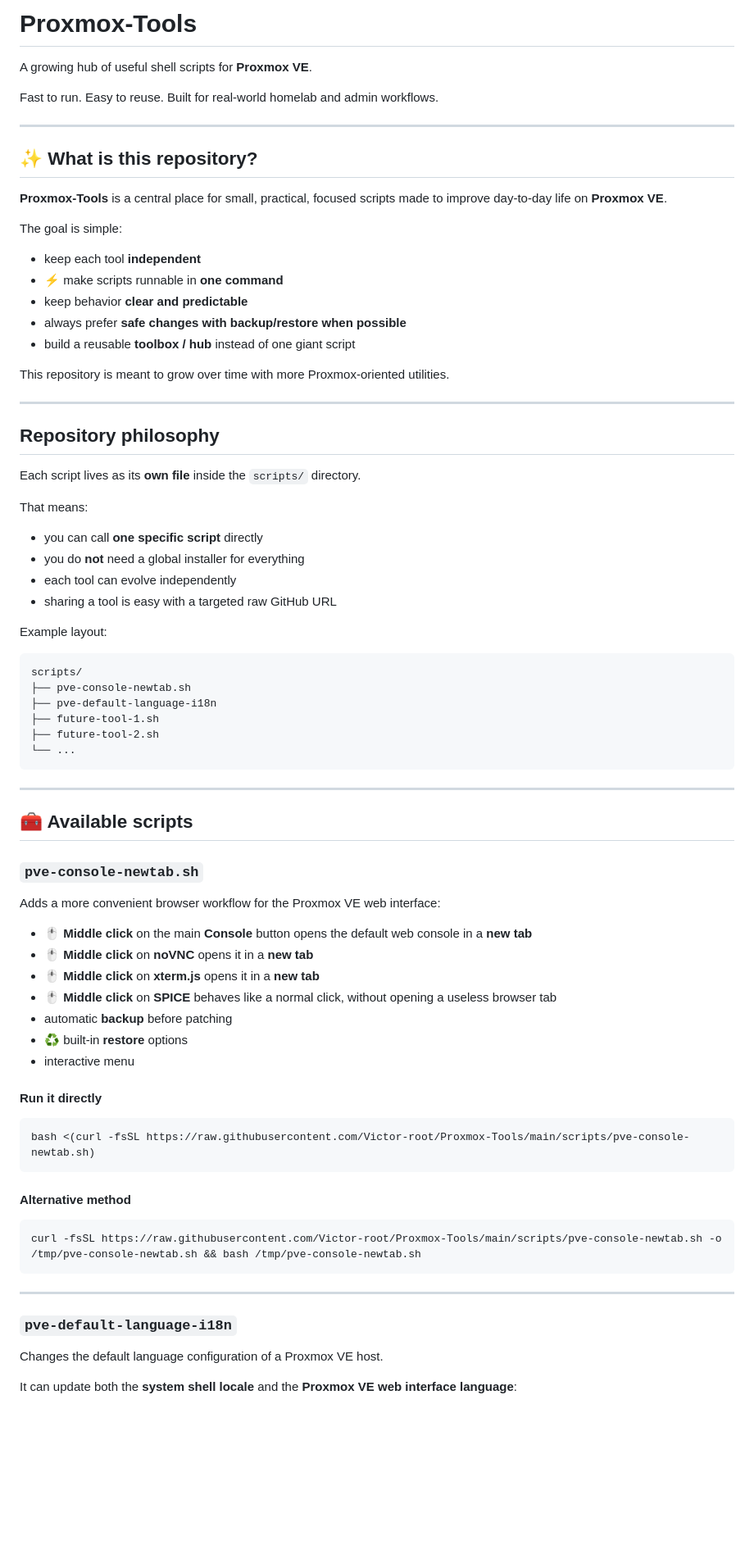
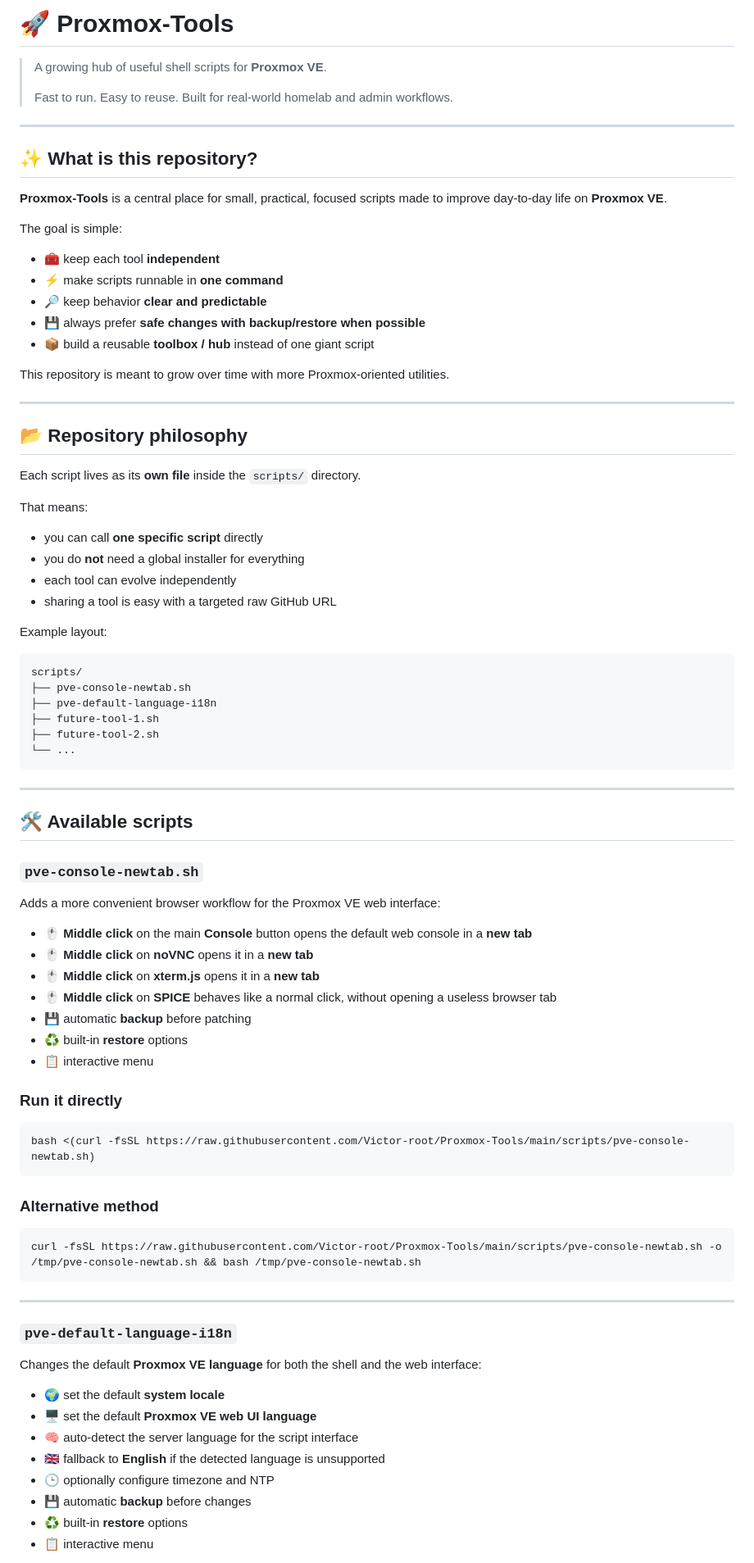
Before and after one commit to Victor-root/Proxmox-Tools, a Markdown page: README.md, the part around one of its changes. Shown at 82% size. Drawn GitHub-style; blank space fills up the shorter version.

````diff
--- a/README.md
+++ b/README.md
@@ -1,8 +1,8 @@
-# Proxmox-Tools
+# 🚀 Proxmox-Tools
 
-A growing hub of useful shell scripts for **Proxmox VE**.
-
-Fast to run. Easy to reuse. Built for real-world homelab and admin workflows.
+> A growing hub of useful shell scripts for **Proxmox VE**.
+>
+> Fast to run. Easy to reuse. Built for real-world homelab and admin workflows.
 
 ---
 
@@ -12,26 +12,26 @@ Fast to run. Easy to reuse. Built for real-world homelab and admin workflows.
 
 The goal is simple:
 
-- keep each tool **independent**
-- ⚡ make scripts runnable in **one command**
-- keep behavior **clear and predictable**
-- always prefer **safe changes with backup/restore when possible**
-- build a reusable **toolbox / hub** instead of one giant script
+* 🧰 keep each tool **independent**
+* ⚡ make scripts runnable in **one command**
+* 🔎 keep behavior **clear and predictable**
+* 💾 always prefer **safe changes with backup/restore when possible**
+* 📦 build a reusable **toolbox / hub** instead of one giant script
 
 This repository is meant to grow over time with more Proxmox-oriented utilities.
 
 ---
 
-## Repository philosophy
+## 📂 Repository philosophy
 
 Each script lives as its **own file** inside the `scripts/` directory.
 
 That means:
 
-- you can call **one specific script** directly
-- you do **not** need a global installer for everything
-- each tool can evolve independently
-- sharing a tool is easy with a targeted raw GitHub URL
+* you can call **one specific script** directly
+* you do **not** need a global installer for everything
+* each tool can evolve independently
+* sharing a tool is easy with a targeted raw GitHub URL
 
 Example layout:
 
@@ -46,27 +46,27 @@ scripts/
 
 ---
 
-## 🧰 Available scripts
+## 🛠️ Available scripts
 
 ### `pve-console-newtab.sh`
 
 Adds a more convenient browser workflow for the Proxmox VE web interface:
 
-- 🖱️ **Middle click** on the main **Console** button opens the default web console in a **new tab**
-- 🖱️ **Middle click** on **noVNC** opens it in a **new tab**
-- 🖱️ **Middle click** on **xterm.js** opens it in a **new tab**
-- 🖱️ **Middle click** on **SPICE** behaves like a normal click, without opening a useless browser tab
-- automatic **backup** before patching
-- ♻️ built-in **restore** options
-- interactive menu
+* 🖱️ **Middle click** on the main **Console** button opens the default web console in a **new tab**
+* 🖱️ **Middle click** on **noVNC** opens it in a **new tab**
+* 🖱️ **Middle click** on **xterm.js** opens it in a **new tab**
+* 🖱️ **Middle click** on **SPICE** behaves like a normal click, without opening a useless browser tab
+* 💾 automatic **backup** before patching
+* ♻️ built-in **restore** options
+* 📋 interactive menu
 
-#### Run it directly
+### Run it directly
 
 ```bash
 bash <(curl -fsSL https://raw.githubusercontent.com/Victor-root/Proxmox-Tools/main/scripts/pve-console-newtab.sh)
 ```
 
-#### Alternative method
+### Alternative method
 
 ```bash
 curl -fsSL https://raw.githubusercontent.com/Victor-root/Proxmox-Tools/main/scripts/pve-console-newtab.sh -o /tmp/pve-console-newtab.sh && bash /tmp/pve-console-newtab.sh
@@ -76,7 +76,14 @@ curl -fsSL https://raw.githubusercontent.com/Victor-root/Proxmox-Tools/main/scri
 
 ### `pve-default-language-i18n`
 
-Changes the default language configuration of a Proxmox VE host.
+Changes the default **Proxmox VE language** for both the shell and the web interface:
 
-It can update both the **system shell locale** and the **Proxmox VE web interface language**:
+* 🌍 set the default **system locale**
+* 🖥️ set the default **Proxmox VE web UI language**
+* 🧠 auto-detect the server language for the script interface
+* 🇬🇧 fallback to **English** if the detected language is unsupported
+* 🕒 optionally configure timezone and NTP
+* 💾 automatic **backup** before changes
+* ♻️ built-in **restore** options
+* 📋 interactive menu
 
````
Also changed, not shown: other parts of README.md (+32 -43 lines).
